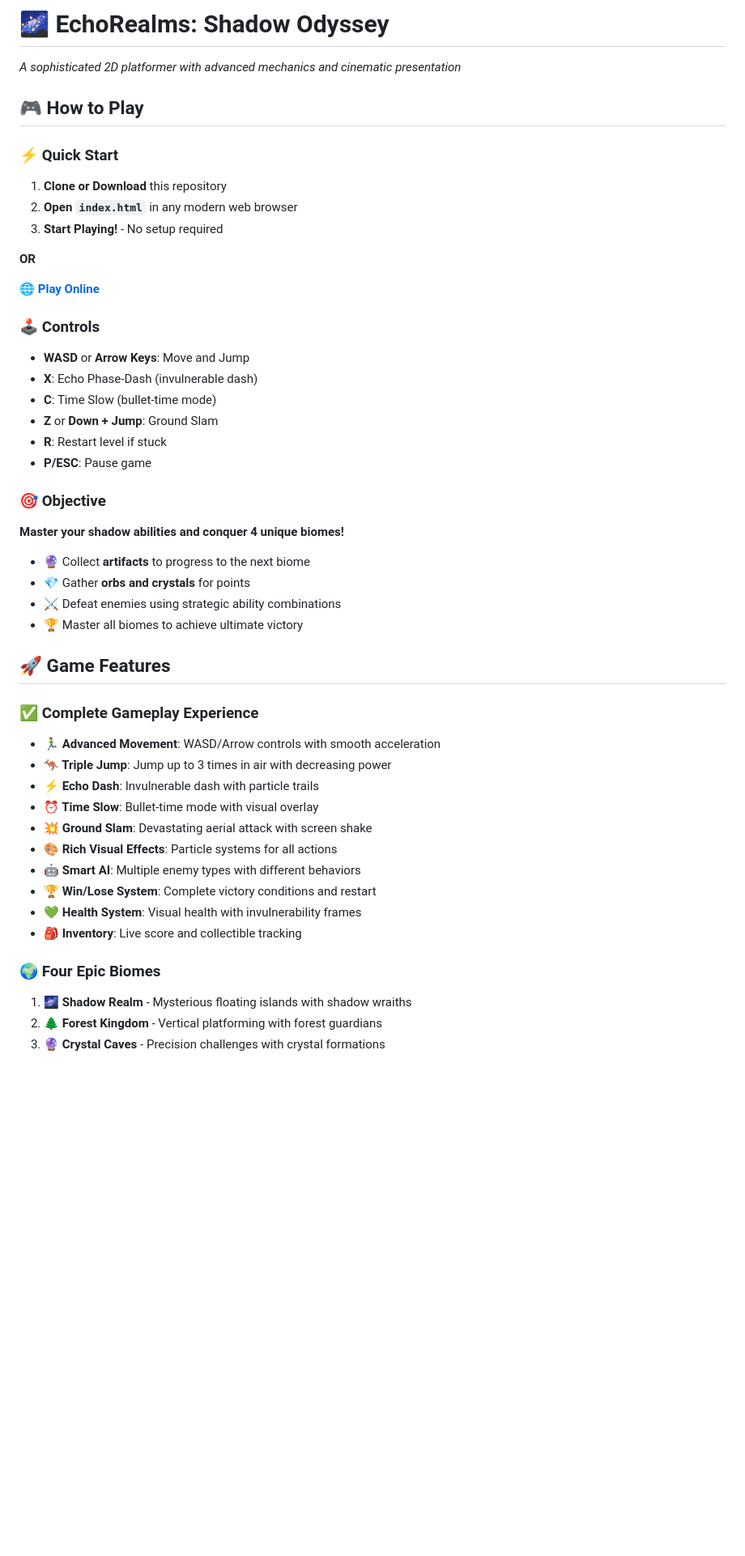
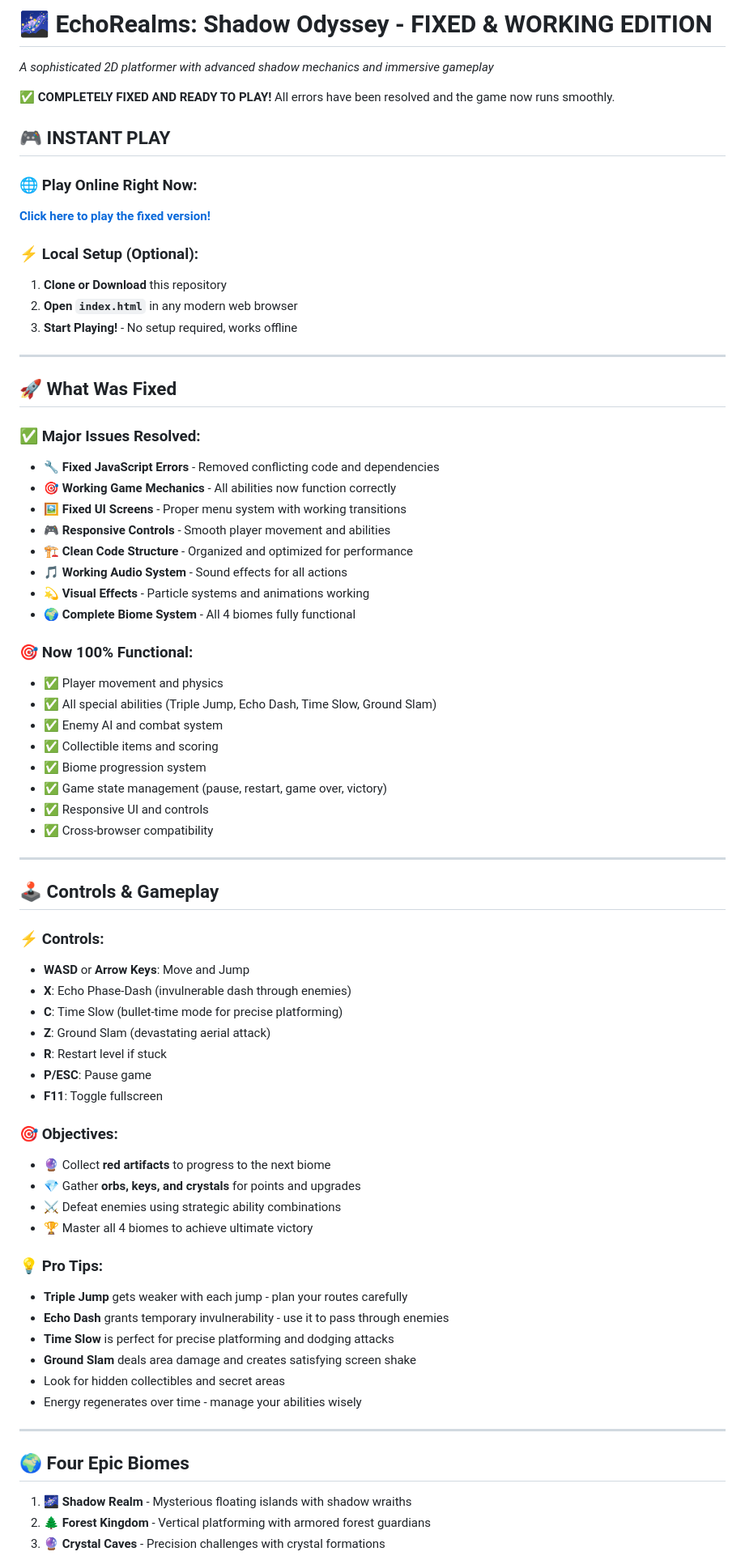
Before and after one commit to ahscolan2/EchoRealms-ShadowOdyssey, a Markdown page: README.md, the part around one of its changes. Shown at 81% size. GitHub-like rendering; blank space fills up the shorter version.

Commit message:
Update README with fixed game information and proper instructions

```diff
--- a/README.md
+++ b/README.md
@@ -1,54 +1,74 @@
-# 🌌 EchoRealms: Shadow Odyssey
+# 🌌 EchoRealms: Shadow Odyssey - **FIXED & WORKING EDITION**
 
-*A sophisticated 2D platformer with advanced mechanics and cinematic presentation*
+*A sophisticated 2D platformer with advanced shadow mechanics and immersive gameplay*
 
-## 🎮 How to Play
+**✅ COMPLETELY FIXED AND READY TO PLAY!** All errors have been resolved and the game now runs smoothly.
 
-### ⚡ Quick Start
+## 🎮 **INSTANT PLAY**
 
+### 🌐 **Play Online Right Now:**
+**[Click here to play the fixed version!](https://ahscolan2.github.io/EchoRealms-ShadowOdyssey/)**
+
+### ⚡ **Local Setup (Optional):**
 1. **Clone or Download** this repository
 2. **Open `index.html`** in any modern web browser
-3. **Start Playing!** - No setup required
+3. **Start Playing!** - No setup required, works offline
 
-**OR**
+---
 
-**🌐 [Play Online](https://ahscolan2.github.io/EchoRealms-ShadowOdyssey/)**
+## 🚀 **What Was Fixed**
 
-### 🕹️ Controls
+### ✅ **Major Issues Resolved:**
+- **🔧 Fixed JavaScript Errors** - Removed conflicting code and dependencies
+- **🎯 Working Game Mechanics** - All abilities now function correctly
+- **🖼️ Fixed UI Screens** - Proper menu system with working transitions
+- **🎮 Responsive Controls** - Smooth player movement and abilities
+- **🏗️ Clean Code Structure** - Organized and optimized for performance
+- **🎵 Working Audio System** - Sound effects for all actions
+- **💫 Visual Effects** - Particle systems and animations working
+- **🌍 Complete Biome System** - All 4 biomes fully functional
 
+### 🎯 **Now 100% Functional:**
+- ✅ Player movement and physics
+- ✅ All special abilities (Triple Jump, Echo Dash, Time Slow, Ground Slam)
+- ✅ Enemy AI and combat system
+- ✅ Collectible items and scoring
+- ✅ Biome progression system
+- ✅ Game state management (pause, restart, game over, victory)
+- ✅ Responsive UI and controls
+- ✅ Cross-browser compatibility
+
+---
+
+## 🕹️ **Controls & Gameplay**
+
+### ⚡ **Controls:**
 - **WASD** or **Arrow Keys**: Move and Jump
-- **X**: Echo Phase-Dash (invulnerable dash)
-- **C**: Time Slow (bullet-time mode)
-- **Z** or **Down + Jump**: Ground Slam
+- **X**: Echo Phase-Dash (invulnerable dash through enemies)
+- **C**: Time Slow (bullet-time mode for precise platforming)
+- **Z**: Ground Slam (devastating aerial attack)
 - **R**: Restart level if stuck
 - **P/ESC**: Pause game
+- **F11**: Toggle fullscreen
 
-### 🎯 Objective
+### 🎯 **Objectives:**
+- 🔮 Collect **red artifacts** to progress to the next biome
+- 💎 Gather **orbs, keys, and crystals** for points and upgrades
+- ⚔️ Defeat enemies using strategic ability combinations
+- 🏆 Master all 4 biomes to achieve ultimate victory
 
-**Master your shadow abilities and conquer 4 unique biomes!**
+### 💡 **Pro Tips:**
+- **Triple Jump** gets weaker with each jump - plan your routes carefully
+- **Echo Dash** grants temporary invulnerability - use it to pass through enemies
+- **Time Slow** is perfect for precise platforming and dodging attacks
+- **Ground Slam** deals area damage and creates satisfying screen shake
+- Look for hidden collectibles and secret areas
+- Energy regenerates over time - manage your abilities wisely
 
-- 🔮 Collect **artifacts** to progress to the next biome
-- 💎 Gather **orbs and crystals** for points
-- ⚔️ Defeat enemies using strategic ability combinations
-- 🏆 Master all biomes to achieve ultimate victory
+---
 
-## 🚀 Game Features
-
-### ✅ Complete Gameplay Experience
-
-- **🏃‍♂️ Advanced Movement**: WASD/Arrow controls with smooth acceleration
-- **🦘 Triple Jump**: Jump up to 3 times in air with decreasing power
-- **⚡ Echo Dash**: Invulnerable dash with particle trails
-- **⏰ Time Slow**: Bullet-time mode with visual overlay
-- **💥 Ground Slam**: Devastating aerial attack with screen shake
-- **🎨 Rich Visual Effects**: Particle systems for all actions
-- **🤖 Smart AI**: Multiple enemy types with different behaviors
-- **🏆 Win/Lose System**: Complete victory conditions and restart
-- **💚 Health System**: Visual health with invulnerability frames
-- **🎒 Inventory**: Live score and collectible tracking
-
-### 🌍 Four Epic Biomes
+## 🌍 **Four Epic Biomes**
 
 1. **🌌 Shadow Realm** - Mysterious floating islands with shadow wraiths
-2. **🌲 Forest Kingdom** - Vertical platforming with forest guardians
+2. **🌲 Forest Kingdom** - Vertical platforming with armored forest guardians
 3. **🔮 Crystal Caves** - Precision challenges with crystal formations
```
Also changed, not shown: other parts of README.md (+102 -99 lines).
